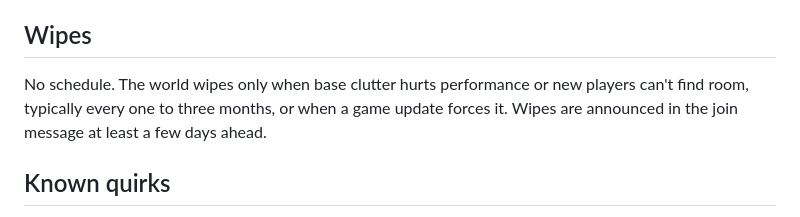
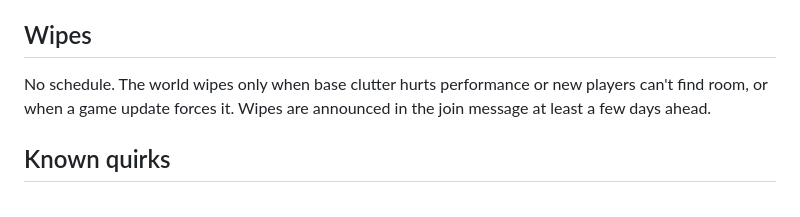
Before and after one commit to rudeboi1992/deadwood-isle, a Markdown page: README.md, the part around the change. Rendered like a GitHub page.

Commit message:
Wipes: drop the cadence estimate
Co-Authored-By: Claude Fable 5.1 <noreply@anthropic.com>
Claude-Session: https://claude.ai/code/session_01BA3ovr1RGUfVsbxeD3VMRz

```diff
--- a/README.md
+++ b/README.md
@@ -42,7 +42,7 @@ Everything below is server-side. You don't need to install anything except the o
 4. Admin decisions are final. Admins don't play favorites and don't spawn gear for anyone in normal play.
 
 ## Wipes
-No schedule. The world wipes only when base clutter hurts performance or new players can't find room, typically every one to three months, or when a game update forces it. Wipes are announced in the join message at least a few days ahead.
+No schedule. The world wipes only when base clutter hurts performance or new players can't find room, or when a game update forces it. Wipes are announced in the join message at least a few days ahead.
 
 ## Known quirks
 - **Big vehicles and part swaps.** The game's anti-cheat measures reach to the vehicle's center. On the 5-ton and bus, crouch against the middle of the vehicle's side before swapping wheels or parts, or the server rejects the move.
```
